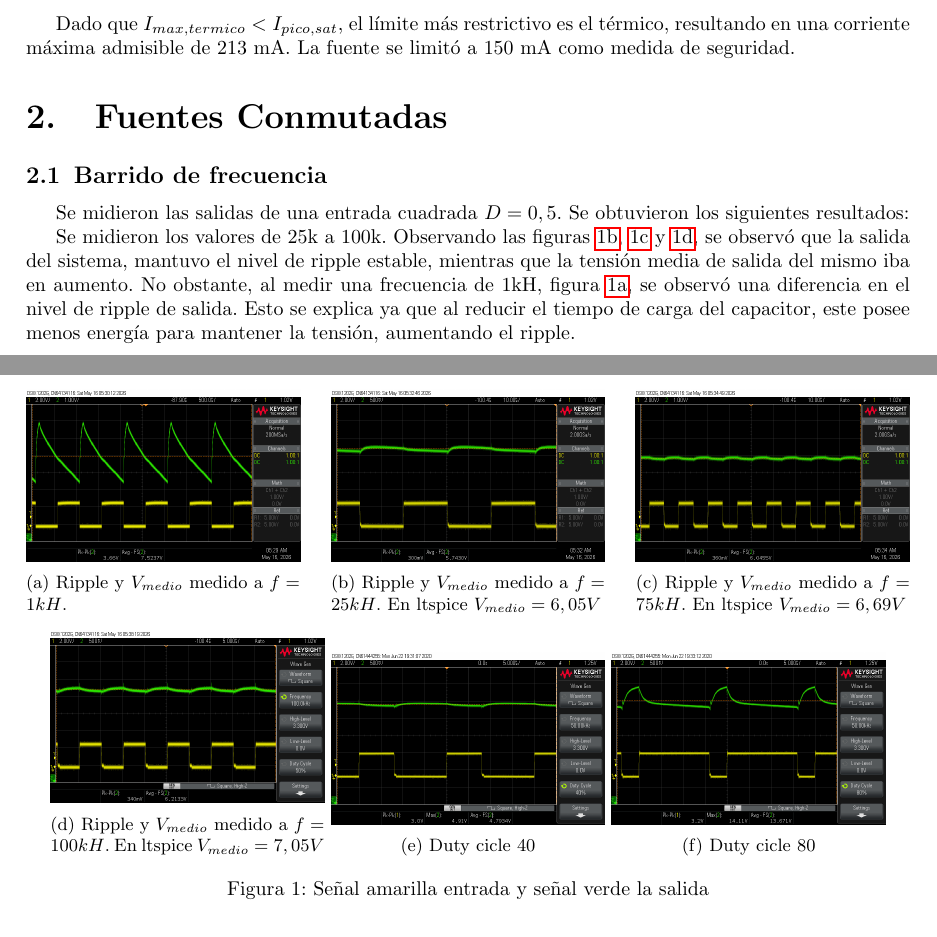
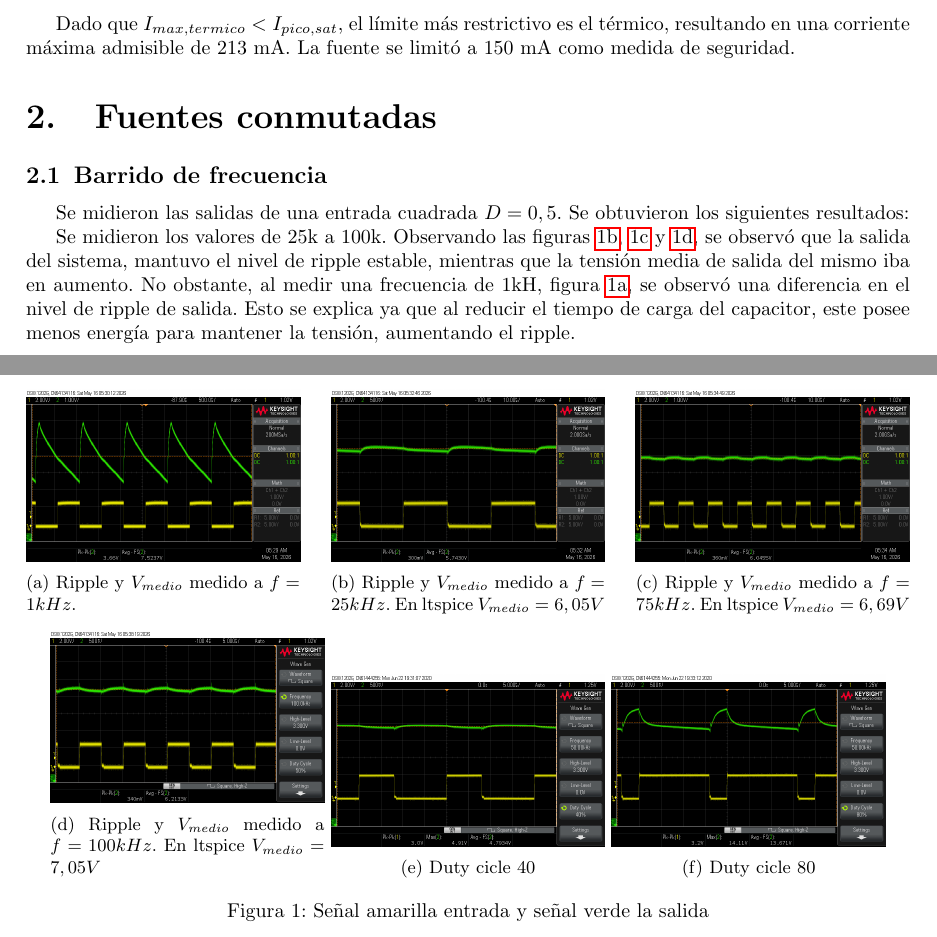
Before and after one commit to RitaMos/Labo-1, a LaTeX document (TP3/main.tex, which reads TP3/Ejercicio2ab.tex): two parts of pages 2 and 3 of 6, joined at a grey line, cut so that both start at the same text. Compiled offline with pdfLaTeX.

Commit message:
correciones tp3 listas

```diff
--- a/TP3/Ejercicio2ab.tex
+++ b/TP3/Ejercicio2ab.tex
@@ -8,21 +8,21 @@ Se midieron las salidas de una entrada cuadrada $D = 0,5$. Se obtuvieron los sig
         \begin{subfigure}[b]{0.31\textwidth}
         \centering
         \includegraphics[width=\textwidth]{imagenes/tp3_a1k.png}
-        \caption{Ripple y $V_{medio}$ medido a $f = 1kH$.}
+        \caption{Ripple y $V_{medio}$ medido a $f = 1kHz$.}
          \label{fig:a_1}
     \end{subfigure}
     \hfill
     \begin{subfigure}[b]{0.31\textwidth}
         \centering
         \includegraphics[width=\textwidth]{imagenes/tp3_a25k.png}
-        \caption{Ripple y $V_{medio}$ medido a $f = 25kH$. En ltspice $V_{medio} = 6,05V$}
+        \caption{Ripple y $V_{medio}$ medido a $f = 25kHz$. En ltspice $V_{medio} = 6,05V$}
         \label{fig:a_25}
     \end{subfigure}
     \hfill
     \begin{subfigure}[b]{0.31\textwidth}
         \centering
         \includegraphics[width=\textwidth]{imagenes/tp3_a75k.png}
-        \caption{Ripple y $V_{medio}$ medido a $f = 75kH$. En ltspice $V_{medio} = 6,69V$}
+        \caption{Ripple y $V_{medio}$ medido a $f = 75kHz$. En ltspice $V_{medio} = 6,69V$}
          \label{fig:a_75}
     \end{subfigure}
 
@@ -32,7 +32,7 @@ Se midieron las salidas de una entrada cuadrada $D = 0,5$. Se obtuvieron los sig
     \begin{subfigure}[b]{0.31\textwidth}
         \centering
         \includegraphics[width=\textwidth]{imagenes/tp3_a100k.png}
-        \caption{Ripple y $V_{medio}$ medido a $f = 100kH$. En ltspice $V_{medio} = 7,05V$}
+        \caption{Ripple y $V_{medio}$ medido a $f = 100kHz$. En ltspice $V_{medio} = 7,05V$}
          \label{fig:a_100}
     \end{subfigure}
         \begin{subfigure}[b]{0.31\textwidth}
--- a/TP3/main.tex
+++ b/TP3/main.tex
@@ -49,7 +49,7 @@ El objetivo de este trabajo práctico es analizar el comportamiento de un conver
 %%%%%%%% Inductor %%%%%%%%%%
 \input{inductor.tex}
 
-\section{Fuentes Conmutadas}
+\section{Fuentes conmutadas}
 %%%%%%%% PARTE A Y B %%%%%%%%%%
 \input{Ejercicio2ab.tex}
 
```
Also changed, not shown: TP3/main.pdf, TP3/Ejercicio2ab.tex (2 more changed lines), 6 other files.
